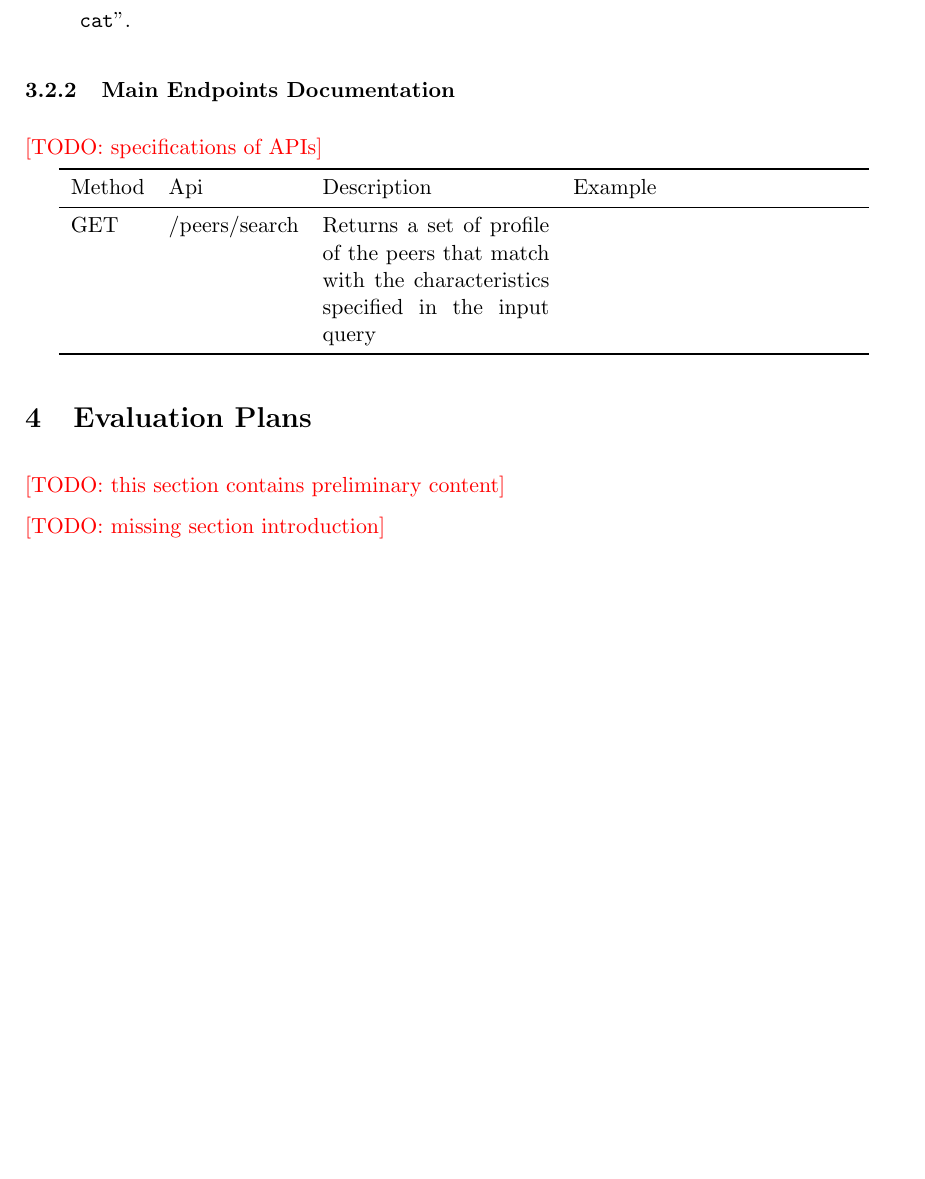
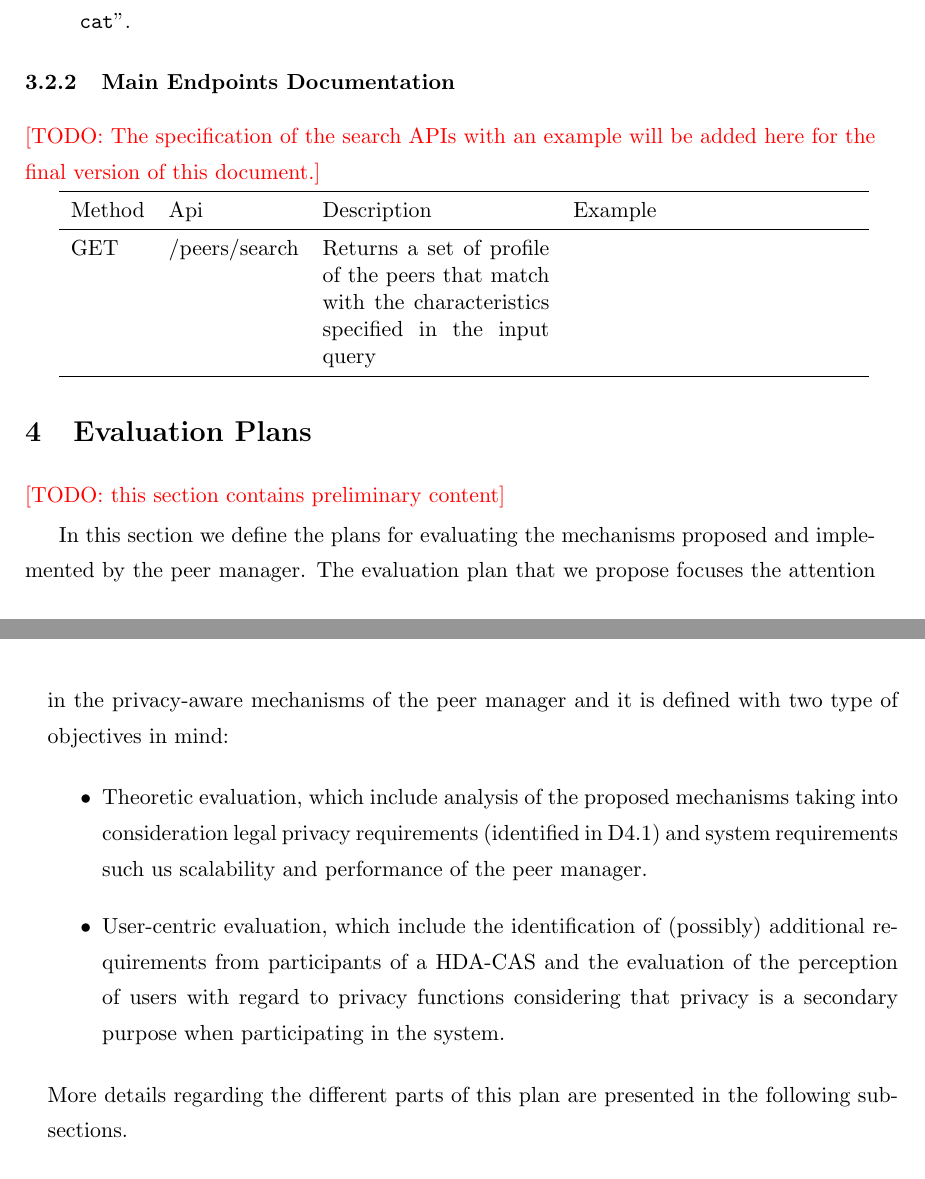
Before and after one commit to danielmiorandi/smartsocd43, a LaTeX document (main.tex, which reads sections/evaluation.tex, sections/matching.tex): part of page 18 of 34 before the commit and two parts of pages 18 and 19 of 35 after it, the two joined at a grey line, cut so that both start at the same text, the shorter picture padded with empty space. Compiled offline with pdfLaTeX.

Commit message:
Update of evaluation, introduction and matching sections

```diff
--- a/sections/evaluation.tex
+++ b/sections/evaluation.tex
@@ -6,7 +6,15 @@
 \todo{this section contains preliminary content}
 
 %Intro to evaluation
-\todo{missing section introduction}
+%\todo{missing section introduction}
+
+In this section we define the plans for evaluating the mechanisms proposed and implemented by the peer manager.
+The evaluation plan that we propose focuses the attention in the privacy-aware mechanisms of the peer manager and it is defined with two type of objectives in mind:
+\begin{itemize}
+\item Theoretic evaluation, which include analysis of the proposed mechanisms taking into consideration legal privacy requirements (identified in D4.1) and system requirements such us scalability and performance of the peer manager.
+\item User-centric evaluation, which include the identification of (possibly) additional requirements from participants of a HDA-CAS and the evaluation of the perception of users with regard to privacy functions considering that privacy is a secondary purpose when participating in the system.
+\end{itemize}
+More details regarding the different parts of this plan are presented in the following subsections.
 %Privacy and security as a second concern
 
 \subsection{Analytic Validations}
--- a/sections/matching.tex
+++ b/sections/matching.tex
@@ -247,7 +247,7 @@ Additional notes:
 
 
 \subsubsection{Main Endpoints Documentation}
-\todo{specifications of APIs}
+\todo{The specification of the search APIs with an example will be added here for the final version of this document.}
 
 \begin{tabular}{llp{4cm}p{5cm}}
 \toprule
```
Also changed, not shown: main.tex (+1 -1 lines), sections/intro.tex (added, +3 -0 lines), sections/matching.tex (2 more changed lines).
